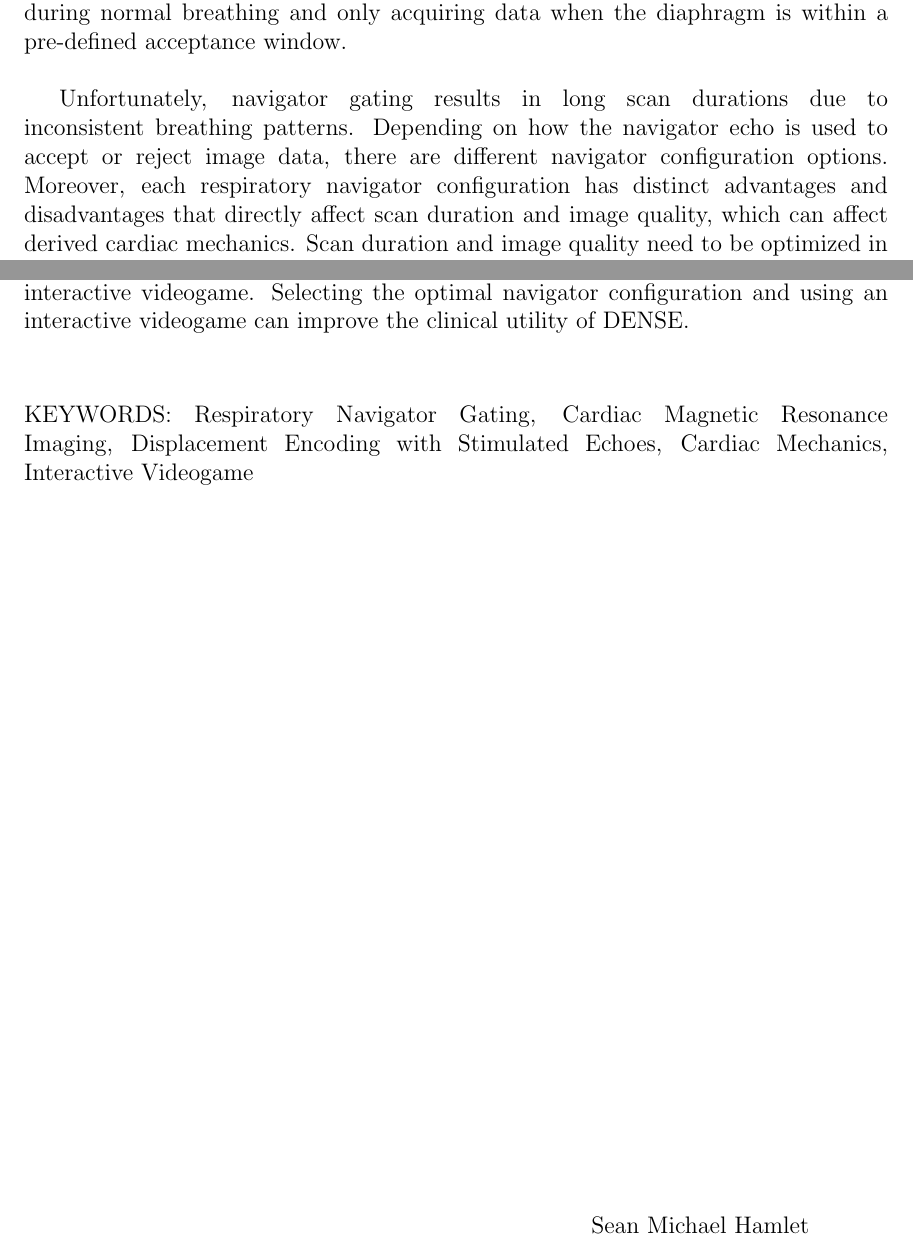
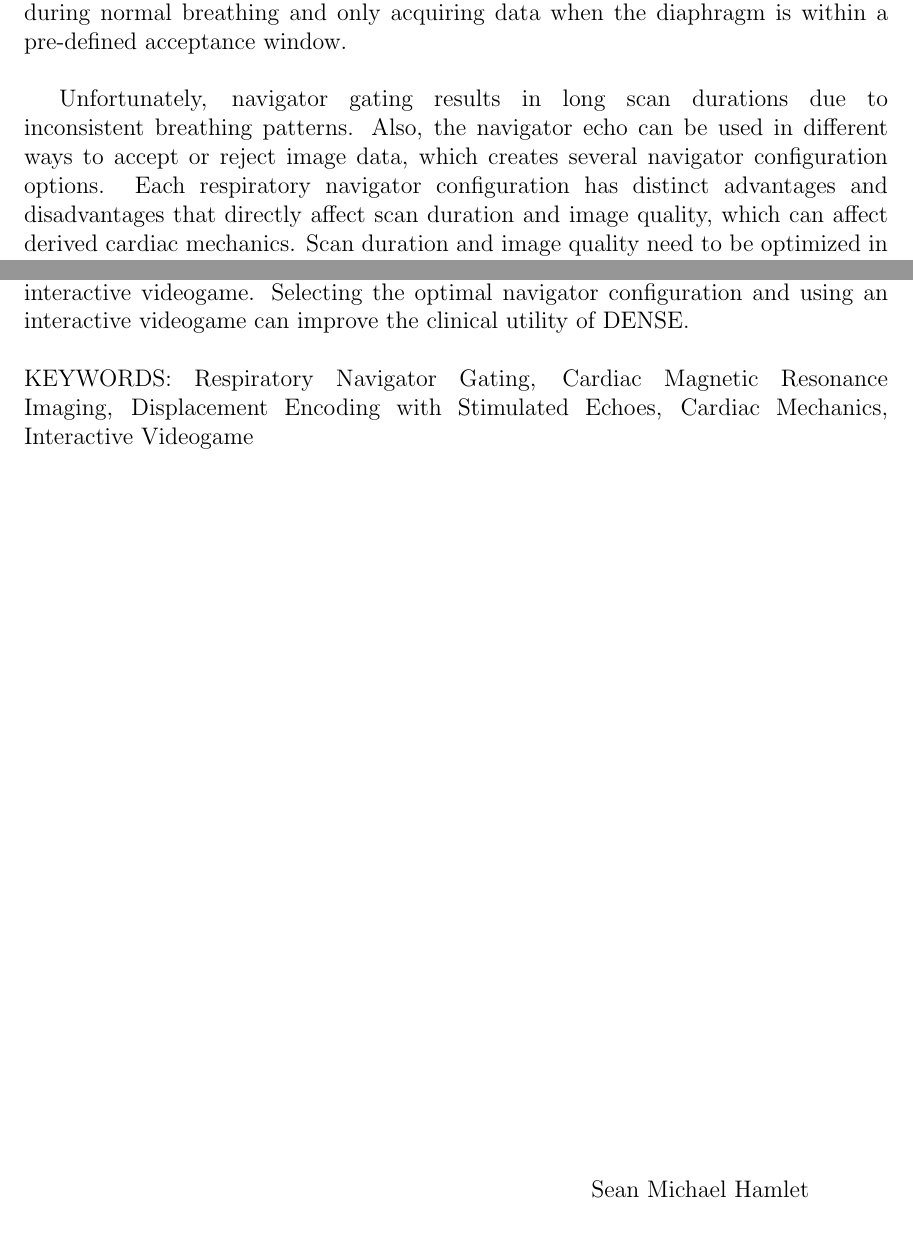
Before and after one commit to seanhamlet/dissertation, a LaTeX thesis (main.tex, which reads frontmatter/abstract.tex): two parts of pages 2 and 3 of 124, joined at a grey line, cut so that both start at the same text. Compiled offline with pdfLaTeX.

Commit message:
Updates abstract to simplifiy flow

```diff
--- a/frontmatter/abstract.tex
+++ b/frontmatter/abstract.tex
@@ -31,7 +31,7 @@ Cardiac magnetic resonance imaging (MRI) can non-invasively assess heart functio
 
 End-expiratory breath-holds are typically used to minimize respiratory motion artifacts. Unfortunately, requiring subjects to breath-hold introduces limitations with the duration of image acquisition and quality of data acquired, especially in patients with limited breath-holding ability. Thus, DENSE acquisitions often require respiratory navigator gating, which works by measuring the diaphragm during normal breathing and only acquiring data when the diaphragm is within a pre-defined acceptance window.\\
 
-Unfortunately, navigator gating results in long scan durations due to inconsistent breathing patterns. Depending on how the navigator echo is used to accept or reject image data, there are different navigator configuration options. Moreover, each respiratory navigator configuration has distinct advantages and disadvantages that directly affect scan duration and image quality, which can affect derived cardiac mechanics. Scan duration and image quality need to be optimized in order to improve the clinical utility of DENSE. Thus, the goal of this project was to optimize those parameters. To accomplish this goal, we set out to complete 3 aims: 1) understand how respiratory gating affects the reproducibility of measures of cardiac mechanics, 2) determine the optimal respiratory navigator configuration, and 3) reduce scan duration by using an interactive videogame.\\
+Unfortunately, navigator gating results in long scan durations due to inconsistent breathing patterns. Also, the navigator echo can be used in different ways to accept or reject image data, which creates several navigator configuration options. Each respiratory navigator configuration has distinct advantages and disadvantages that directly affect scan duration and image quality, which can affect derived cardiac mechanics. Scan duration and image quality need to be optimized in order to improve the clinical utility of DENSE. Thus, the goal of this project was to optimize those parameters. To accomplish this goal, we set out to complete 3 aims: 1) understand how respiratory gating affects the reproducibility of measures of cardiac mechanics, 2) determine the optimal respiratory navigator configuration, and 3) reduce scan duration by using an interactive videogame.\\
 
 Aim 1 of this project demonstrated that the variability in torsion, but not strain, could be significantly reduced through the use of a respiratory navigator compared to traditional breath-holds. Aim 2 demonstrated that, among the configuration options, the dual-navigator configuration resulted in the best image quality compared to the
 
@@ -43,7 +43,6 @@ Aim 1 of this project demonstrated that the variability in torsion, but not stra
 
 In summary, respiratory navigator gating with DENSE 1) reduces the variability in measured LV torsion, 2) results in the best image quality with the dual-navigator configuration, 3) results in significantly shorter scan durations through the use of an interactive videogame. Selecting the optimal navigator configuration and using an interactive videogame can improve the clinical utility of DENSE.\\
 
-\vspace{0.25in}
 \noindent KEYWORDS: Respiratory Navigator Gating, Cardiac Magnetic Resonance Imaging, Displacement Encoding with Stimulated Echoes, Cardiac Mechanics, Interactive Videogame
 
 \vspace{5.03125in}        % Distance from KEYWORDS section to Author's Signature text
```
